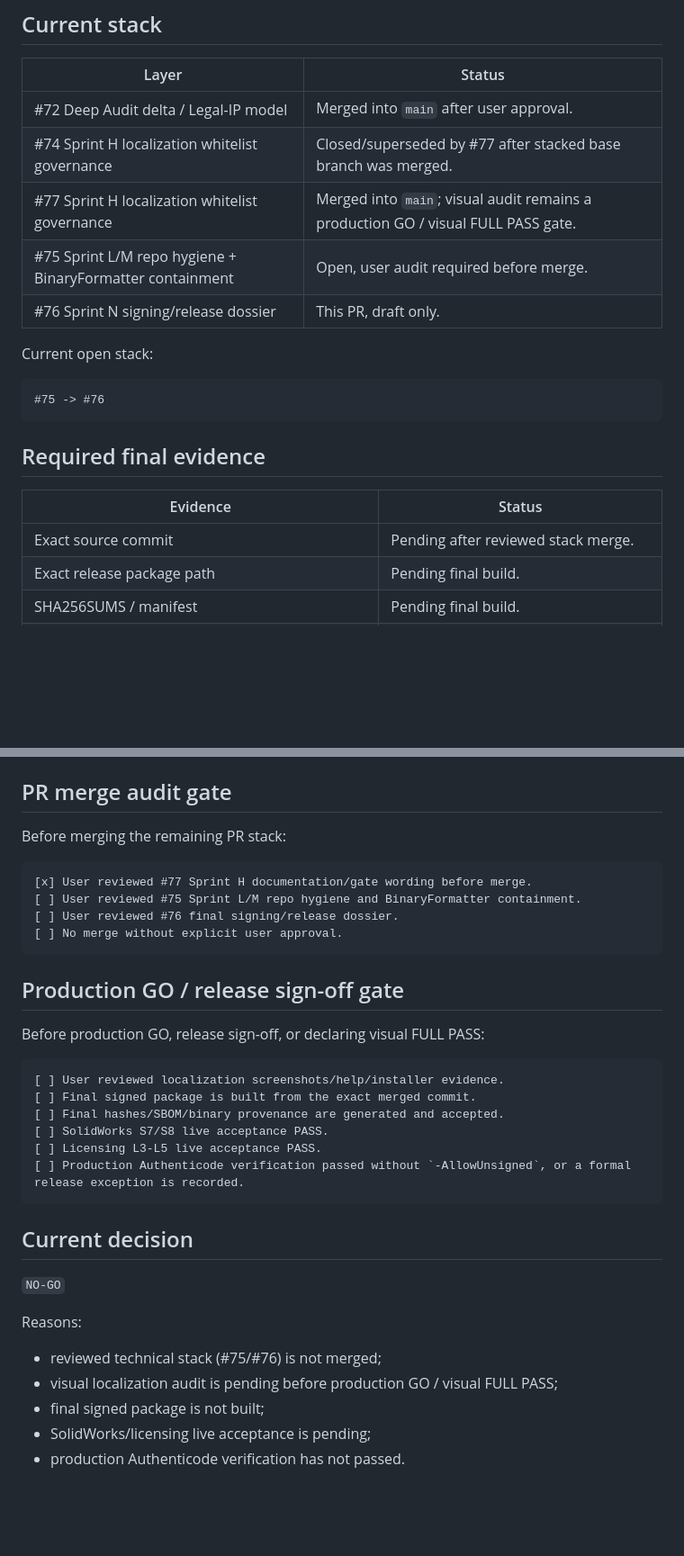
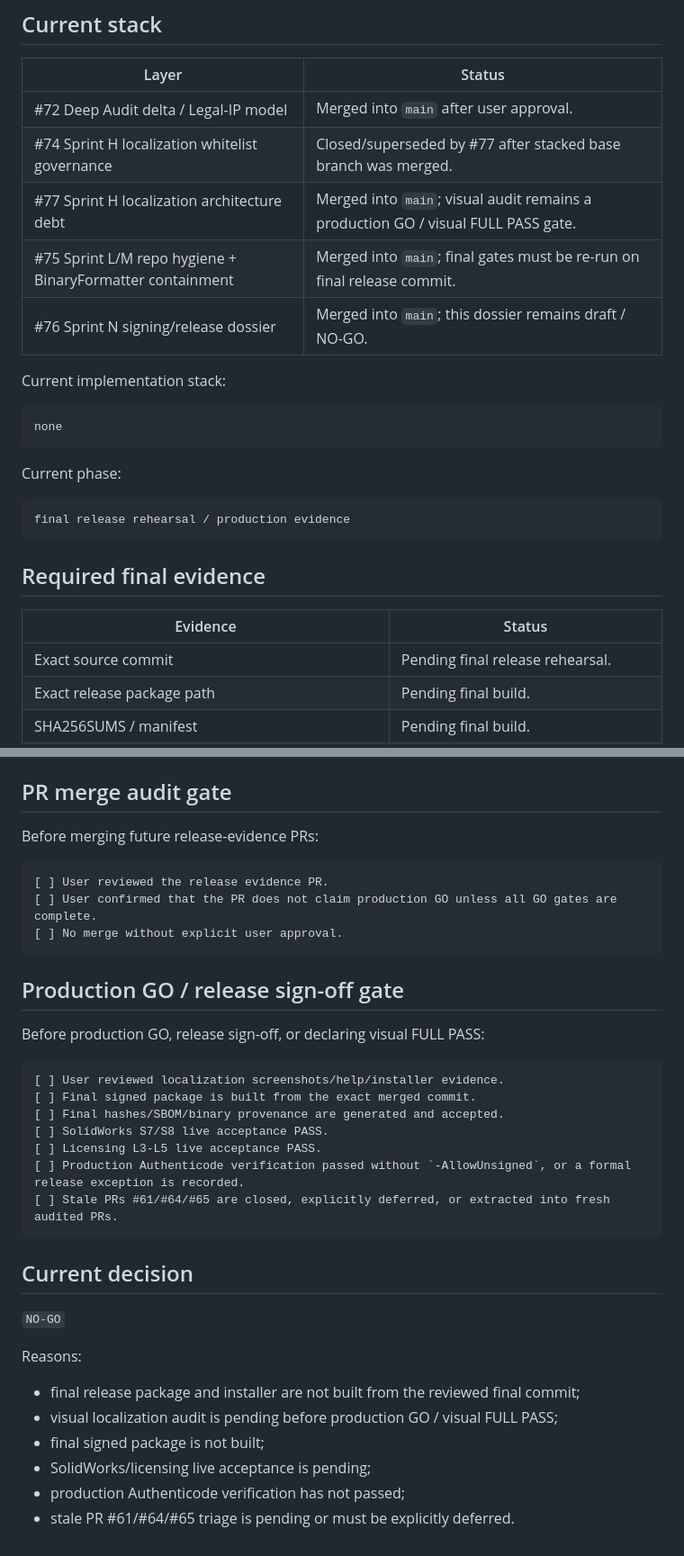
Before and after one commit to lunin02118-ops/ztool, a Markdown page: docs/release/RELEASE_DOSSIER_1.1.6_RU.md, 2 parts joined by grey strips. Shown at 90% size. GitHub-like rendering; blank space fills up the shorter version.

Commit message:
docs(release): refresh dossier after P4 stack merge

````diff
--- a/docs/release/RELEASE_DOSSIER_1.1.6_RU.md
+++ b/docs/release/RELEASE_DOSSIER_1.1.6_RU.md
@@ -12,21 +12,27 @@
 |---|---|
 | #72 Deep Audit delta / Legal-IP model | Merged into `main` after user approval. |
 | #74 Sprint H localization whitelist governance | Closed/superseded by #77 after stacked base branch was merged. |
-| #77 Sprint H localization whitelist governance | Merged into `main`; visual audit remains a production GO / visual FULL PASS gate. |
-| #75 Sprint L/M repo hygiene + BinaryFormatter containment | Open, user audit required before merge. |
-| #76 Sprint N signing/release dossier | This PR, draft only. |
+| #77 Sprint H localization architecture debt | Merged into `main`; visual audit remains a production GO / visual FULL PASS gate. |
+| #75 Sprint L/M repo hygiene + BinaryFormatter containment | Merged into `main`; final gates must be re-run on final release commit. |
+| #76 Sprint N signing/release dossier | Merged into `main`; this dossier remains draft / NO-GO. |
 
-Current open stack:
+Current implementation stack:
 
 ```text
-#75 -> #76
+none
+```
+
+Current phase:
+
+```text
+final release rehearsal / production evidence
 ```
 
 ## Required final evidence
 
 | Evidence | Status |
 |---|---|
-| Exact source commit | Pending after reviewed stack merge. |
+| Exact source commit | Pending final release rehearsal. |
 | Exact release package path | Pending final build. |
 | SHA256SUMS / manifest | Pending final build. |
 | Binary provenance | Pending final build from final commit. |
@@ -65,12 +72,11 @@ Important: the production Authenticode command above intentionally does not use
 
 ## PR merge audit gate
 
-Before merging the remaining PR stack:
+Before merging future release-evidence PRs:
 
 ```text
-[x] User reviewed #77 Sprint H documentation/gate wording before merge.
-[ ] User reviewed #75 Sprint L/M repo hygiene and BinaryFormatter containment.
-[ ] User reviewed #76 final signing/release dossier.
+[ ] User reviewed the release evidence PR.
+[ ] User confirmed that the PR does not claim production GO unless all GO gates are complete.
 [ ] No merge without explicit user approval.
 ```
 
@@ -85,6 +91,7 @@ Before production GO, release sign-off, or declaring visual FULL PASS:
 [ ] SolidWorks S7/S8 live acceptance PASS.
 [ ] Licensing L3-L5 live acceptance PASS.
 [ ] Production Authenticode verification passed without `-AllowUnsigned`, or a formal release exception is recorded.
+[ ] Stale PRs #61/#64/#65 are closed, explicitly deferred, or extracted into fresh audited PRs.
 ```
 
 ## Current decision
@@ -93,8 +100,9 @@ Before production GO, release sign-off, or declaring visual FULL PASS:
 
 Reasons:
 
-- reviewed technical stack (#75/#76) is not merged;
+- final release package and installer are not built from the reviewed final commit;
 - visual localization audit is pending before production GO / visual FULL PASS;
 - final signed package is not built;
 - SolidWorks/licensing live acceptance is pending;
-- production Authenticode verification has not passed.
+- production Authenticode verification has not passed;
+- stale PR #61/#64/#65 triage is pending or must be explicitly deferred.
````
Also changed, not shown: other parts of docs/release/RELEASE_DOSSIER_1.1.6_RU.md (+3 -2 lines).
